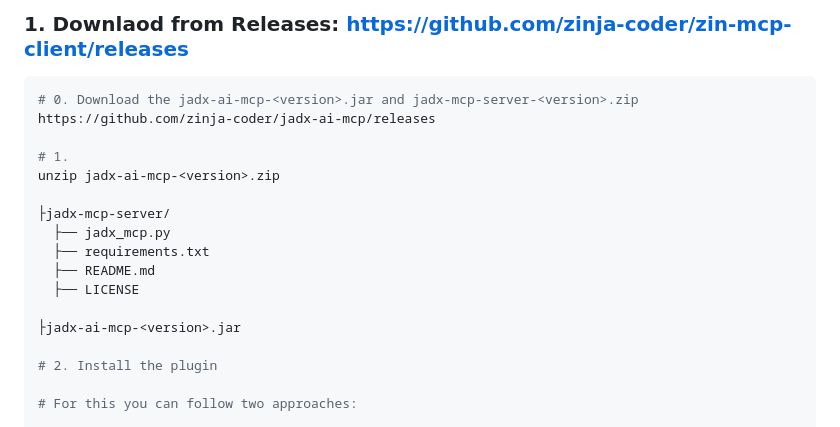
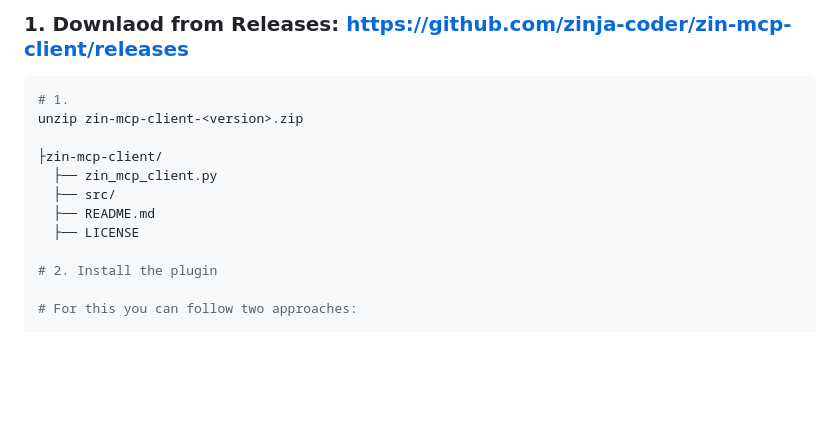
Before and after one commit to zinja-coder/zin-mcp-client, a Markdown page: README.md, the part around the change. Rendered like a GitHub page; blank space fills up the shorter version.

````diff
--- a/README.md
+++ b/README.md
@@ -57,19 +57,14 @@ Installation Video
 ### 1. Downlaod from Releases: https://github.com/zinja-coder/zin-mcp-client/releases
 
 ```bash
-# 0. Download the jadx-ai-mcp-<version>.jar and jadx-mcp-server-<version>.zip
-https://github.com/zinja-coder/jadx-ai-mcp/releases
+# 1.
+unzip zin-mcp-client-<version>.zip
 
-# 1.
-unzip jadx-ai-mcp-<version>.zip
-
-├jadx-mcp-server/
-  ├── jadx_mcp.py
-  ├── requirements.txt
+├zin-mcp-client/
+  ├── zin_mcp_client.py
+  ├── src/
   ├── README.md
   ├── LICENSE
-
-├jadx-ai-mcp-<version>.jar
 
 # 2. Install the plugin
 
````
